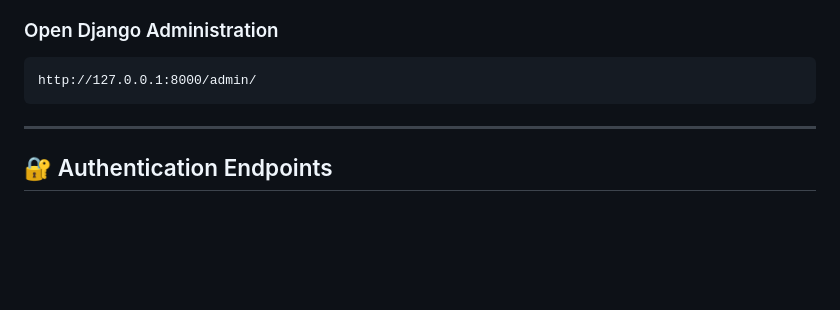
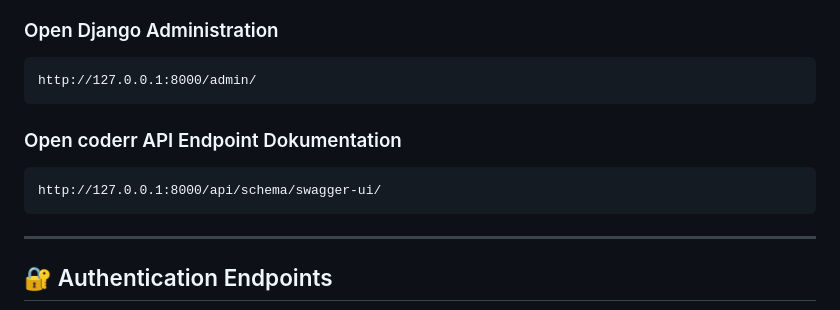
Before and after one commit to Olivierentwicklung/coderr_backend, a Markdown page: README.md, the part around the change. GitHub-like rendering; blank space fills up the shorter version.

Commit message:
Add documentation for coderr API endpoint in README

````diff
--- a/README.md
+++ b/README.md
@@ -72,6 +72,12 @@ python manage.py runserver
 
 ```text
 http://127.0.0.1:8000/admin/
+```
+
+### Open coderr API Endpoint Dokumentation
+
+```text
+http://127.0.0.1:8000/api/schema/swagger-ui/
 ```
 
 ---
````
